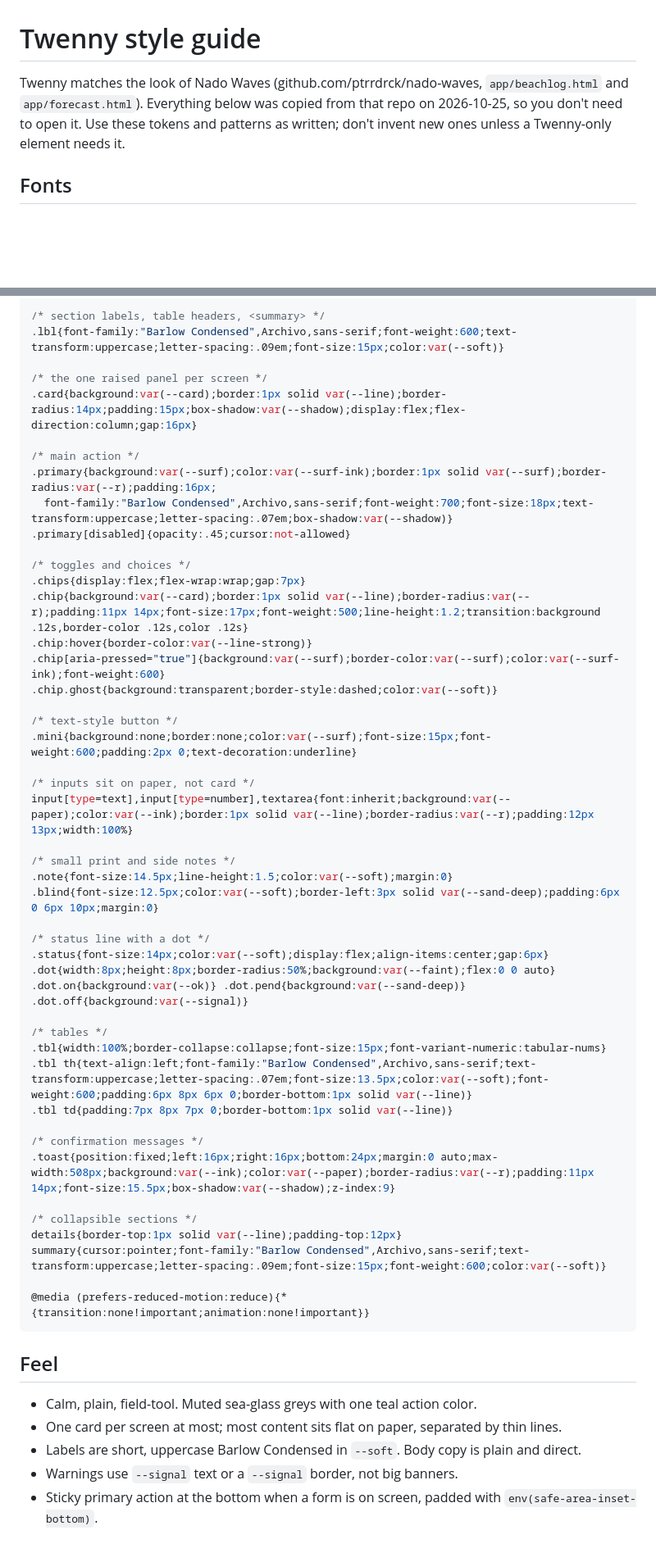
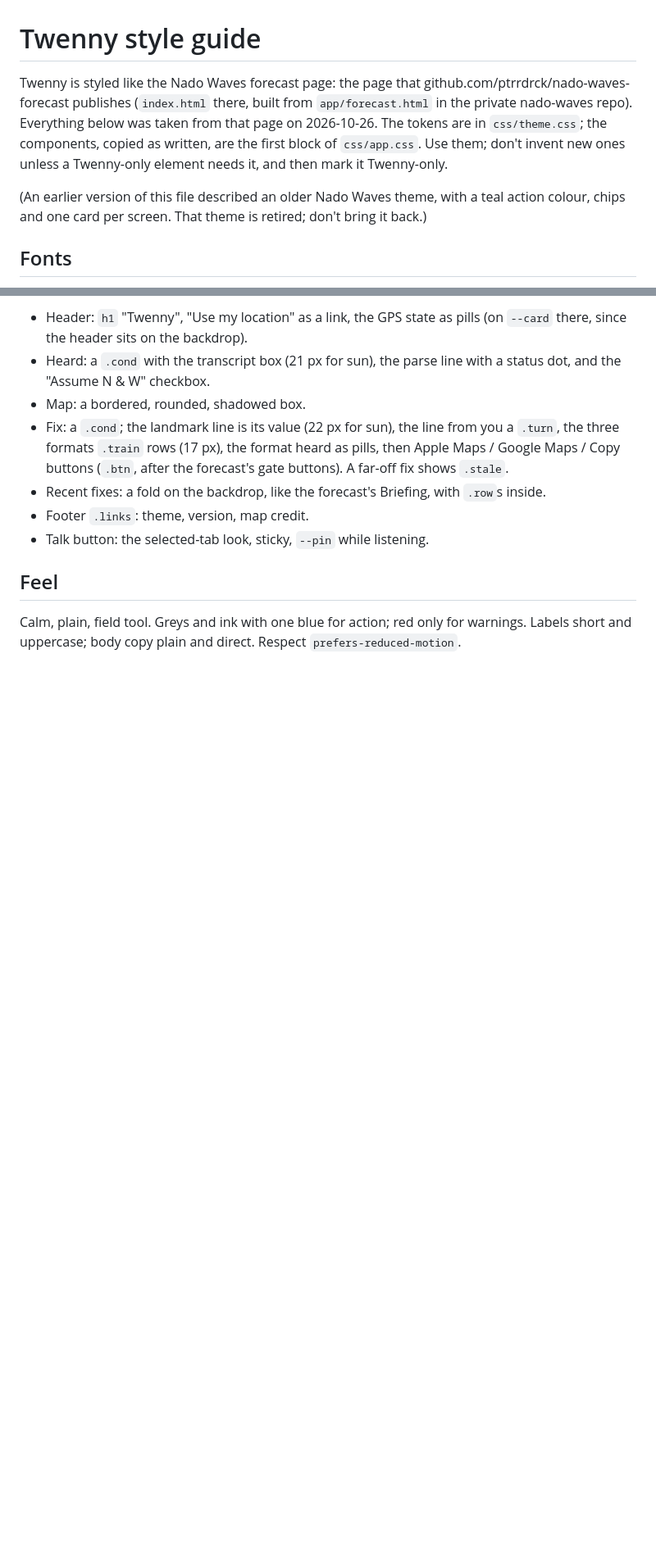
Before and after one commit to ptrrdrck/twenny, a Markdown page: STYLE.md, 2 parts joined by grey strips. Shown at 82% size. Rendered like a GitHub page; blank space fills up the shorter version.

Commit message:
STYLE.md: describe the forecast page's design, retire the old theme
Co-Authored-By: Claude Opus 5.5 <noreply@anthropic.com>
Claude-Session: https://claude.ai/code/session_019aqoeYM6F9Su2R5MCNi7Td

````diff
--- a/STYLE.md
+++ b/STYLE.md
@@ -1,6 +1,14 @@
 # Twenny style guide
 
-Twenny matches the look of Nado Waves (github.com/ptrrdrck/nado-waves, `app/beachlog.html` and `app/forecast.html`). Everything below was copied from that repo on 2026-10-25, so you don't need to open it. Use these tokens and patterns as written; don't invent new ones unless a Twenny-only element needs it.
+Twenny is styled like the Nado Waves forecast page: the page that
+github.com/ptrrdrck/nado-waves-forecast publishes (`index.html` there, built from
+`app/forecast.html` in the private nado-waves repo). Everything below was taken from
+that page on 2026-10-26. The tokens are in `css/theme.css`; the components, copied as
+written, are the first block of `css/app.css`. Use them; don't invent new ones unless a
+Twenny-only element needs it, and then mark it Twenny-only.
+
+(An earlier version of this file described an older Nado Waves theme, with a teal action
+colour, chips and one card per screen. That theme is retired; don't bring it back.)
 
 ## Fonts
 
@@ -83,56 +79,19 @@ h1{font-family:"Barlow Condensed",Archivo,sans-serif;font-weight:700;font-size:3
 
-/* section labels, table headers, <summary> */
-.lbl{font-family:"Barlow Condensed",Archivo,sans-serif;font-weight:600;text-transform:uppercase;letter-spacing:.09em;font-size:15px;color:var(--soft)}
-
-/* the one raised panel per screen */
-.card{background:var(--card);border:1px solid var(--line);border-radius:14px;padding:15px;box-shadow:var(--shadow);display:flex;flex-direction:column;gap:16px}
-
-/* main action */
-.primary{background:var(--surf);color:var(--surf-ink);border:1px solid var(--surf);border-radius:var(--r);padding:16px;
-  font-family:"Barlow Condensed",Archivo,sans-serif;font-weight:700;font-size:18px;text-transform:uppercase;letter-spacing:.07em;box-shadow:var(--shadow)}
-.primary[disabled]{opacity:.45;cursor:not-allowed}
-
-/* toggles and choices */
-.chips{display:flex;flex-wrap:wrap;gap:7px}
-.chip{background:var(--card);border:1px solid var(--line);border-radius:var(--r);padding:11px 14px;font-size:17px;font-weight:500;line-height:1.2;transition:background .12s,border-color .12s,color .12s}
-.chip:hover{border-color:var(--line-strong)}
-.chip[aria-pressed="true"]{background:var(--surf);border-color:var(--surf);color:var(--surf-ink);font-weight:600}
-.chip.ghost{background:transparent;border-style:dashed;color:var(--soft)}
-
-/* text-style button */
-.mini{background:none;border:none;color:var(--surf);font-size:15px;font-weight:600;padding:2px 0;text-decoration:underline}
-
-/* inputs sit on paper, not card */
-input[type=text],input[type=number],textarea{font:inherit;background:var(--paper);color:var(--ink);border:1px solid var(--line);border-radius:var(--r);padding:12px 13px;width:100%}
-
-/* small print and side notes */
-.note{font-size:14.5px;line-height:1.5;color:var(--soft);margin:0}
-.blind{font-size:12.5px;color:var(--soft);border-left:3px solid var(--sand-deep);padding:6px 0 6px 10px;margin:0}
-
-/* status line with a dot */
-.status{font-size:14px;color:var(--soft);display:flex;align-items:center;gap:6px}
-.dot{width:8px;height:8px;border-radius:50%;background:var(--faint);flex:0 0 auto}
-.dot.on{background:var(--ok)} .dot.pend{background:var(--sand-deep)} .dot.off{background:var(--signal)}
-
-/* tables */
-.tbl{width:100%;border-collapse:collapse;font-size:15px;font-variant-numeric:tabular-nums}
-.tbl th{text-align:left;font-family:"Barlow Condensed",Archivo,sans-serif;text-transform:uppercase;letter-spacing:.07em;font-size:13.5px;color:var(--soft);font-weight:600;padding:6px 8px 6px 0;border-bottom:1px solid var(--line)}
-.tbl td{padding:7px 8px 7px 0;border-bottom:1px solid var(--line)}
-
-/* confirmation messages */
-.toast{position:fixed;left:16px;right:16px;bottom:24px;margin:0 auto;max-width:508px;background:var(--ink);color:var(--paper);border-radius:var(--r);padding:11px 14px;font-size:15.5px;box-shadow:var(--shadow);z-index:9}
-
-/* collapsible sections */
-details{border-top:1px solid var(--line);padding-top:12px}
-summary{cursor:pointer;font-family:"Barlow Condensed",Archivo,sans-serif;text-transform:uppercase;letter-spacing:.09em;font-size:15px;font-weight:600;color:var(--soft)}
-
-@media (prefers-reduced-motion:reduce){*{transition:none!important;animation:none!important}}
-```
+- Header: `h1` "Twenny", "Use my location" as a link, the GPS state as pills
+  (on `--card` there, since the header sits on the backdrop).
+- Heard: a `.cond` with the transcript box (21 px for sun), the parse line with a status
+  dot, and the "Assume N & W" checkbox.
+- Map: a bordered, rounded, shadowed box.
+- Fix: a `.cond`; the landmark line is its value (22 px for sun), the line from you a
+  `.turn`, the three formats `.train` rows (17 px), the format heard as pills, then
+  Apple Maps / Google Maps / Copy buttons (`.btn`, after the forecast's gate buttons).
+  A far-off fix shows `.stale`.
+- Recent fixes: a fold on the backdrop, like the forecast's Briefing, with `.row`s inside.
+- Footer `.links`: theme, version, map credit.
+- Talk button: the selected-tab look, sticky, `--pin` while listening.
 
 ## Feel
 
-- Calm, plain, field-tool. Muted sea-glass greys with one teal action color.
-- One card per screen at most; most content sits flat on paper, separated by thin lines.
-- Labels are short, uppercase Barlow Condensed in `--soft`. Body copy is plain and direct.
-- Warnings use `--signal` text or a `--signal` border, not big banners.
-- Sticky primary action at the bottom when a form is on screen, padded with `env(safe-area-inset-bottom)`.
+Calm, plain, field tool. Greys and ink with one blue for action; red only for warnings.
+Labels short and uppercase; body copy plain and direct. Respect
+`prefers-reduced-motion`.
````
Also changed, not shown: other parts of STYLE.md (+52 -64 lines).
